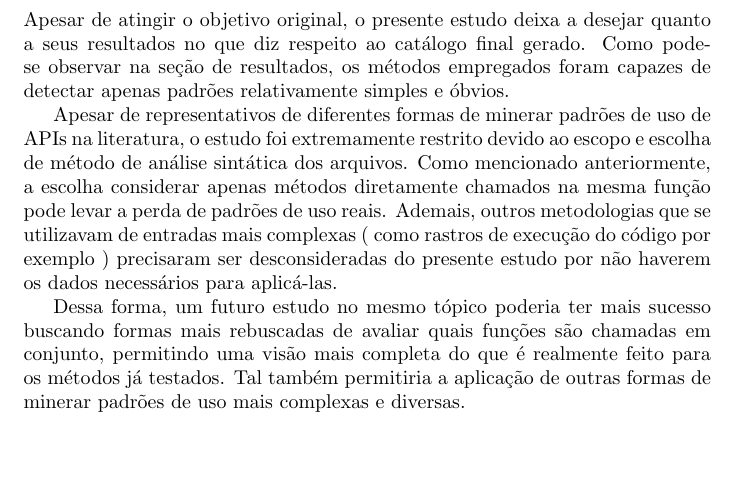
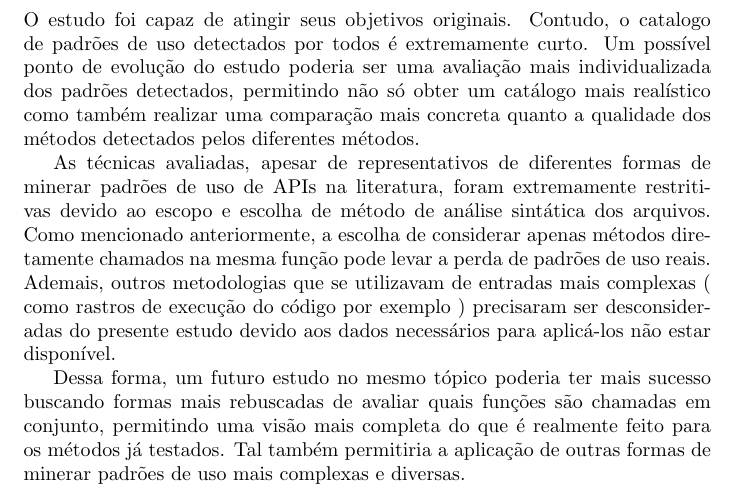
Before and after one commit to AndreTells/tcc, a LaTeX document (relatorio/source.tex, which reads relatorio/sections/conclusion.tex): part of page 15 of 17, cut at the place of the change, the shorter picture padded with empty space. Compiled offline with pdfLaTeX.

Commit message:
added conclusion from new data

```diff
--- a/relatorio/sections/conclusion.tex
+++ b/relatorio/sections/conclusion.tex
@@ -1,18 +1,20 @@
 \section{Conclusão}
 
-Apesar de atingir o objetivo original, o presente estudo deixa a desejar quanto
-a seus resultados no que diz respeito ao catálogo final gerado. Como pode-se
-observar na seção de resultados, os métodos empregados foram capazes de detectar
-apenas padrões relativamente simples e óbvios.
+O estudo foi capaz de atingir seus objetivos originais. Contudo, o catalogo de
+padrões de uso detectados por todos é extremamente curto. Um possível ponto de
+evolução do estudo poderia ser uma avaliação mais individualizada dos padrões
+detectados, permitindo não só obter um catálogo mais realístico como também
+realizar uma comparação mais concreta quanto a qualidade dos métodos detectados
+pelos diferentes métodos.
 
-Apesar de representativos de diferentes formas de minerar padrões de uso de APIs
-na literatura, o estudo foi extremamente restrito devido ao escopo e escolha de
-método de análise sintática dos arquivos. Como mencionado anteriormente, a
-escolha considerar apenas métodos diretamente chamados na mesma função pode
-levar a perda de padrões de uso reais. Ademais, outros metodologias que se
-utilizavam de entradas mais complexas ( como rastros de execução do código por
-exemplo ) precisaram ser desconsideradas do presente estudo por não haverem os
-dados necessários para aplicá-las.
+As técnicas avaliadas, apesar de representativos de diferentes formas de minerar
+padrões de uso de APIs na literatura, foram extremamente restritivas devido ao
+escopo e escolha de método de análise sintática dos arquivos. Como mencionado
+anteriormente, a escolha de considerar apenas métodos diretamente chamados na
+mesma função pode levar a perda de padrões de uso reais. Ademais, outros
+metodologias que se utilizavam de entradas mais complexas ( como rastros de
+execução do código por exemplo ) precisaram ser desconsideradas do presente
+estudo devido aos dados necessários para aplicá-los não estar disponível.
 
 Dessa forma, um futuro estudo no mesmo tópico poderia ter mais sucesso buscando
 formas mais rebuscadas de avaliar quais funções são chamadas em conjunto,
```
